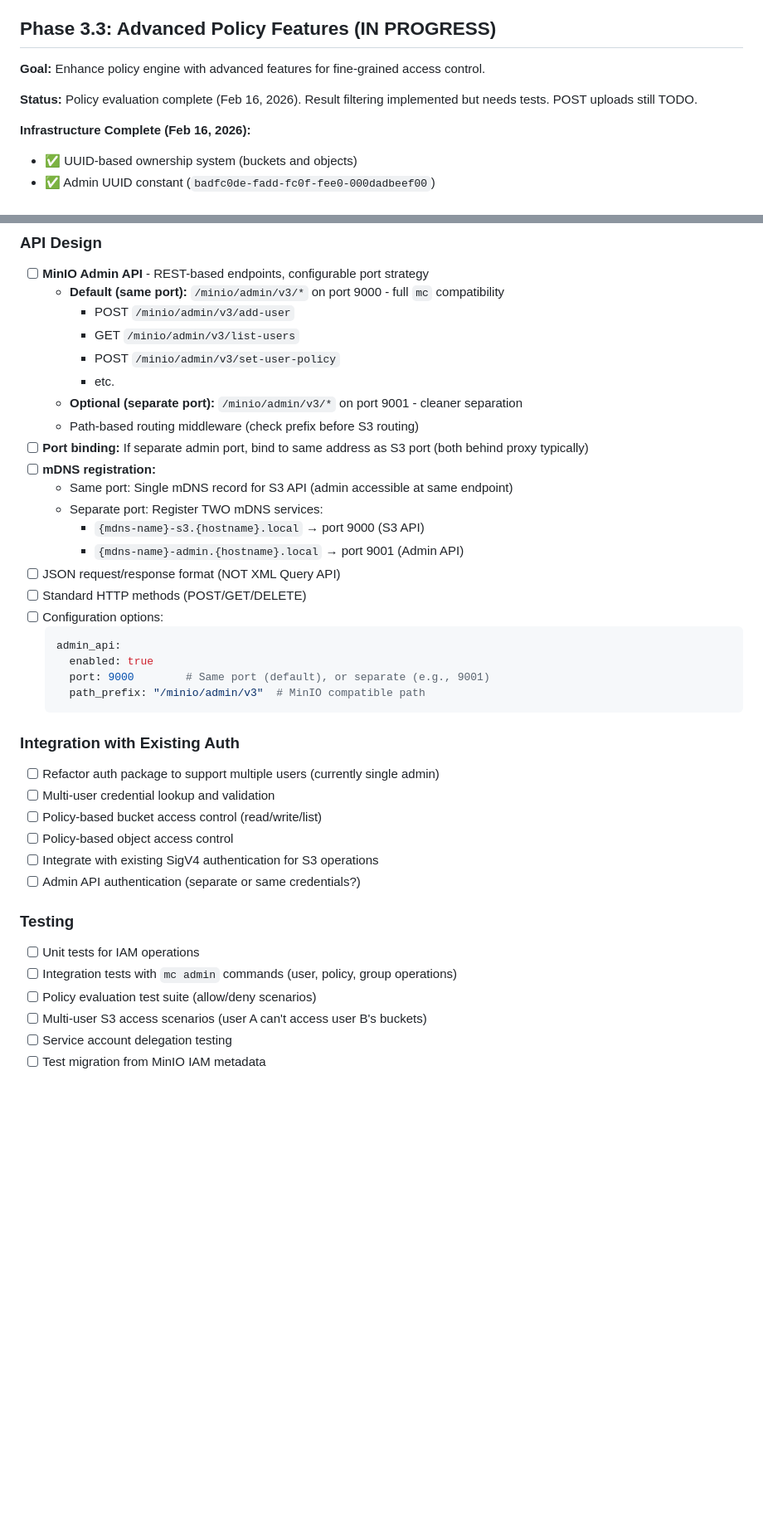
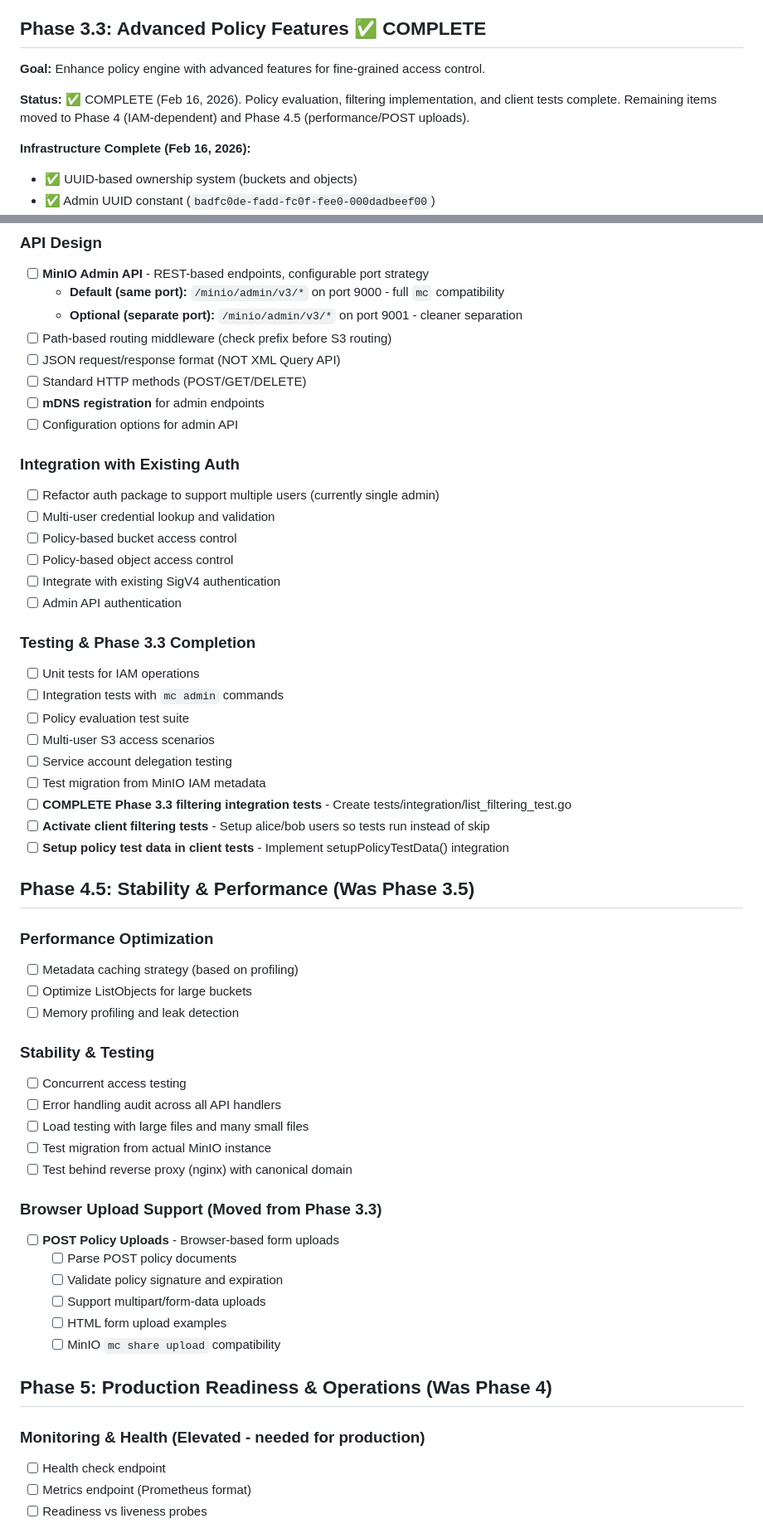
Before and after one commit to DirIO-S3/dirio, a Markdown page: TODO.md, 2 parts joined by grey strips. Shown at 83% size. Rendered like a GitHub page; blank space fills up the shorter version.

````diff
--- a/TODO.md
+++ b/TODO.md
@@ -163,11 +163,11 @@ Current status: **Phase 3.3 IN PROGRESS** - Policy condition evaluation complete
 - [x] Object tagging (with content preservation)
 - [x] Custom metadata (case-insensitive, HTTP spec compliant)
 
-## Phase 3.3: Advanced Policy Features (IN PROGRESS)
+## Phase 3.3: Advanced Policy Features ✅ COMPLETE
 
 **Goal:** Enhance policy engine with advanced features for fine-grained access control.
 
-**Status:** Policy evaluation complete (Feb 16, 2026). Result filtering implemented but needs tests. POST uploads still TODO.
+**Status:** ✅ COMPLETE (Feb 16, 2026). Policy evaluation, filtering implementation, and client tests complete. Remaining items moved to Phase 4 (IAM-dependent) and Phase 4.5 (performance/POST uploads).
 
 **Infrastructure Complete (Feb 16, 2026):**
 - ✅ UUID-based ownership system (buckets and objects)
@@ -372,40 +315,58 @@ Current status: **Phase 3.3 IN PROGRESS** - Policy condition evaluation complete
 ### API Design
 - [ ] **MinIO Admin API** - REST-based endpoints, configurable port strategy
   - **Default (same port):** `/minio/admin/v3/*` on port 9000 - full `mc` compatibility
-    - POST `/minio/admin/v3/add-user`
-    - GET `/minio/admin/v3/list-users`
-    - POST `/minio/admin/v3/set-user-policy`
-    - etc.
   - **Optional (separate port):** `/minio/admin/v3/*` on port 9001 - cleaner separation
-  - Path-based routing middleware (check prefix before S3 routing)
-- [ ] **Port binding:** If separate admin port, bind to same address as S3 port (both behind proxy typically)
-- [ ] **mDNS registration:**
-  - Same port: Single mDNS record for S3 API (admin accessible at same endpoint)
-  - Separate port: Register TWO mDNS services:
-    - `{mdns-name}-s3.{hostname}.local` → port 9000 (S3 API)
-    - `{mdns-name}-admin.{hostname}.local` → port 9001 (Admin API)
+- [ ] Path-based routing middleware (check prefix before S3 routing)
 - [ ] JSON request/response format (NOT XML Query API)
 - [ ] Standard HTTP methods (POST/GET/DELETE)
-- [ ] Configuration options:
-  ```yaml
-  admin_api:
-    enabled: true
-    port: 9000        # Same port (default), or separate (e.g., 9001)
-    path_prefix: "/minio/admin/v3"  # MinIO compatible path
-  ```
+- [ ] **mDNS registration** for admin endpoints
+- [ ] Configuration options for admin API
 
 ### Integration with Existing Auth
 - [ ] Refactor auth package to support multiple users (currently single admin)
 - [ ] Multi-user credential lookup and validation
-- [ ] Policy-based bucket access control (read/write/list)
+- [ ] Policy-based bucket access control
 - [ ] Policy-based object access control
-- [ ] Integrate with existing SigV4 authentication for S3 operations
-- [ ] Admin API authentication (separate or same credentials?)
+- [ ] Integrate with existing SigV4 authentication
+- [ ] Admin API authentication
 
-### Testing
+### Testing & Phase 3.3 Completion
 - [ ] Unit tests for IAM operations
-- [ ] Integration tests with `mc admin` commands (user, policy, group operations)
-- [ ] Policy evaluation test suite (allow/deny scenarios)
-- [ ] Multi-user S3 access scenarios (user A can't access user B's buckets)
+- [ ] Integration tests with `mc admin` commands
+- [ ] Policy evaluation test suite
+- [ ] Multi-user S3 access scenarios
 - [ ] Service account delegation testing
 - [ ] Test migration from MinIO IAM metadata
+- [ ] **COMPLETE Phase 3.3 filtering integration tests** - Create tests/integration/list_filtering_test.go
+- [ ] **Activate client filtering tests** - Setup alice/bob users so tests run instead of skip
+- [ ] **Setup policy test data in client tests** - Implement setupPolicyTestData() integration
+
+## Phase 4.5: Stability & Performance (Was Phase 3.5)
+
+### Performance Optimization
+- [ ] Metadata caching strategy (based on profiling)
+- [ ] Optimize ListObjects for large buckets
+- [ ] Memory profiling and leak detection
+
+### Stability & Testing
+- [ ] Concurrent access testing
+- [ ] Error handling audit across all API handlers
+- [ ] Load testing with large files and many small files
+- [ ] Test migration from actual MinIO instance
+- [ ] Test behind reverse proxy (nginx) with canonical domain
+
+### Browser Upload Support (Moved from Phase 3.3)
+- [ ] **POST Policy Uploads** - Browser-based form uploads
+  - [ ] Parse POST policy documents
+  - [ ] Validate policy signature and expiration
+  - [ ] Support multipart/form-data uploads
+  - [ ] HTML form upload examples
+  - [ ] MinIO `mc share upload` compatibility
+
+## Phase 5: Production Readiness & Operations (Was Phase 4)
+
+### Monitoring & Health (Elevated - needed for production)
+- [ ] Health check endpoint
+- [ ] Metrics endpoint (Prometheus format)
+- [ ] Readiness vs liveness probes
+
````
Also changed, not shown: other parts of TODO.md (+46 -83 lines).
